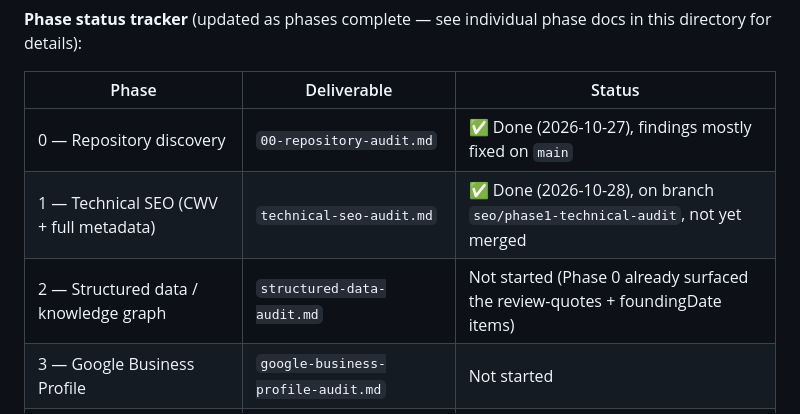
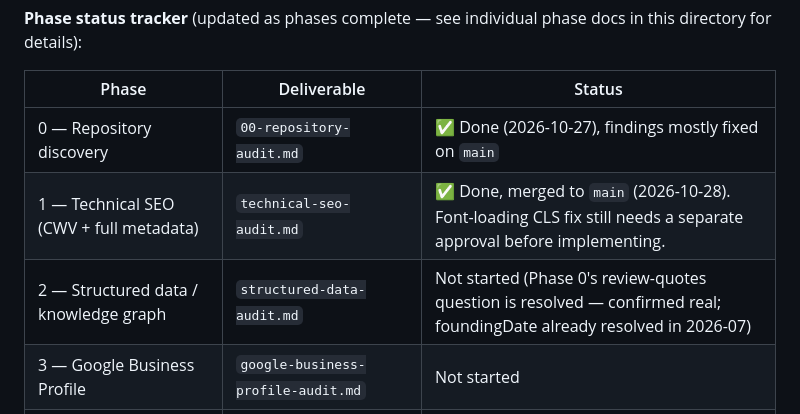
Before and after one commit to Entraforce/shaahibiryani.github.io, a Markdown page: docs/seo/00-master-prompt.md, the part around the change. GitHub-like rendering.

Commit message:
Update phase-status tracker: Phase 1 merged, review-quotes resolved
Co-Authored-By: Claude Sonnet 5 <noreply@anthropic.com>

```diff
--- a/docs/seo/00-master-prompt.md
+++ b/docs/seo/00-master-prompt.md
@@ -11,8 +11,8 @@ docs in this directory for details):
 | Phase | Deliverable | Status |
 |---|---|---|
 | 0 — Repository discovery | `00-repository-audit.md` | ✅ Done (2026-10-27), findings mostly fixed on `main` |
-| 1 — Technical SEO (CWV + full metadata) | `technical-seo-audit.md` | ✅ Done (2026-10-28), on branch `seo/phase1-technical-audit`, not yet merged |
-| 2 — Structured data / knowledge graph | `structured-data-audit.md` | Not started (Phase 0 already surfaced the review-quotes + foundingDate items) |
+| 1 — Technical SEO (CWV + full metadata) | `technical-seo-audit.md` | ✅ Done, merged to `main` (2026-10-28). Font-loading CLS fix still needs a separate approval before implementing. |
+| 2 — Structured data / knowledge graph | `structured-data-audit.md` | Not started (Phase 0's review-quotes question is resolved — confirmed real; foundingDate already resolved in 2026-07) |
 | 3 — Google Business Profile | `google-business-profile-audit.md` | Not started |
 | 4 — Apple Maps / Business Connect | `apple-maps-optimization.md` | Not started |
 | 5 — Advanced local SEO (DFW) | `local-keyword-map.md` | Not started |
```
